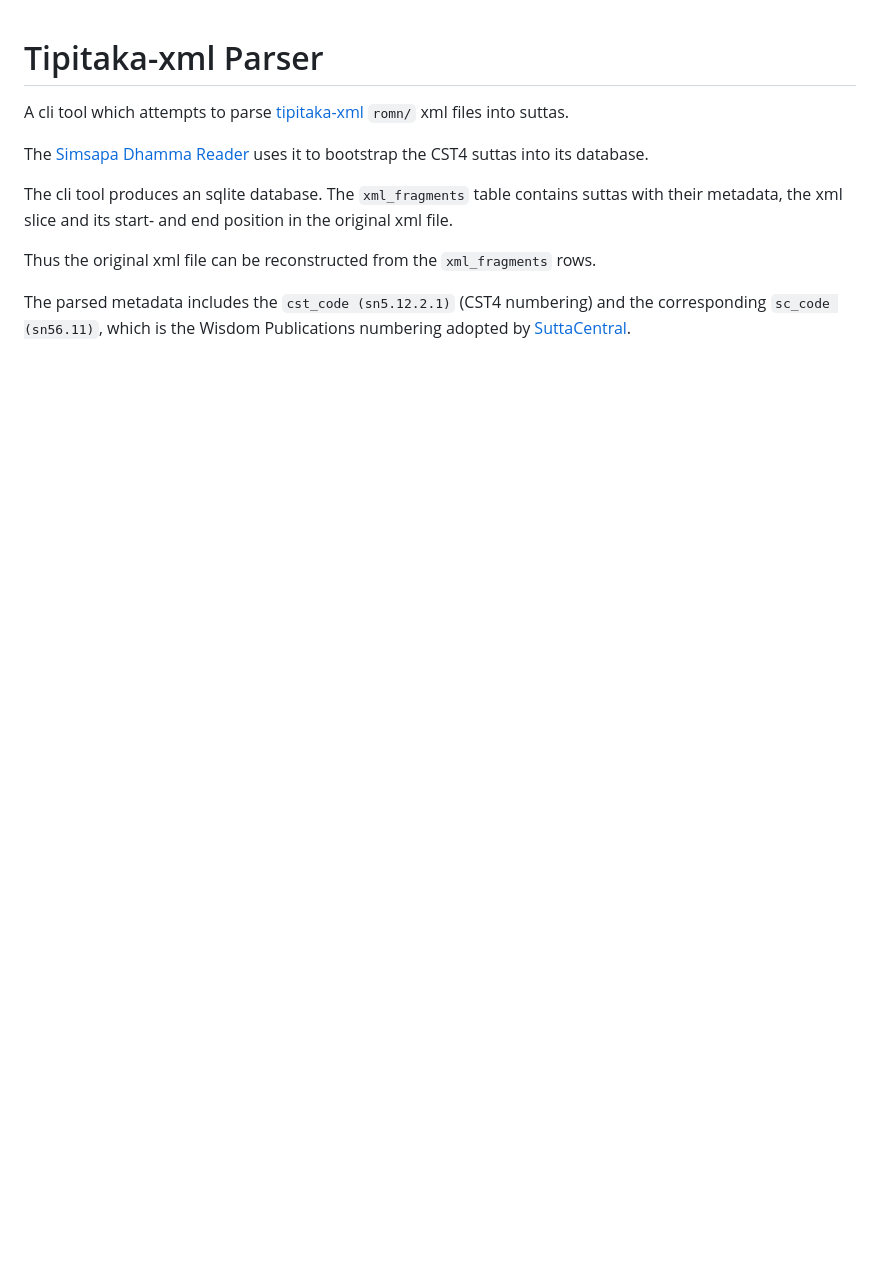
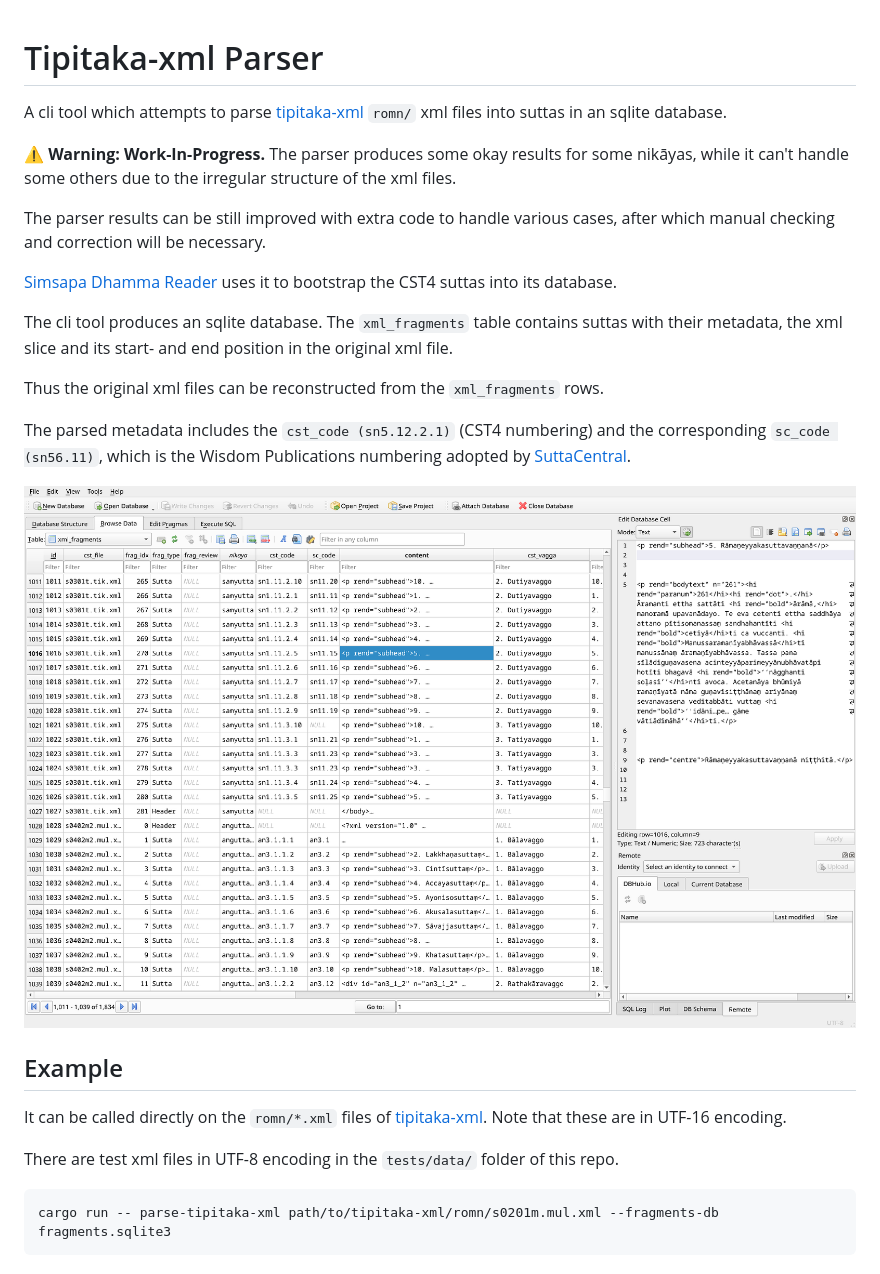
Before and after one commit to simsapa/tipitaka-xml-parser, a Markdown page: README.md, the part around the change. Drawn GitHub-style; pictures changed too: docs/xml-fragments-db-screenshot.png (added); blank space fills up the shorter version.

````diff
--- a/README.md
+++ b/README.md
@@ -1,16 +1,33 @@
 # Tipitaka-xml Parser
 
-A cli tool which attempts to parse [tipitaka-xml](https://github.com/VipassanaTech/tipitaka-xml) `romn/` xml files into suttas.
+A cli tool which attempts to parse [tipitaka-xml](https://github.com/VipassanaTech/tipitaka-xml) `romn/` xml files into suttas in an sqlite database.
 
-The [Simsapa Dhamma Reader](https://github.com/simsapa/simsapa-ng) uses it to
+⚠ **Warning: Work-In-Progress.** The parser produces some okay results for some nikāyas, while it can't handle some others due to the irregular structure of the xml files.
+
+The parser results can be still improved with extra code to handle various cases, after which manual checking and correction will be necessary.
+
+[Simsapa Dhamma Reader](https://github.com/simsapa/simsapa-ng) uses it to
 bootstrap the CST4 suttas into its database.
 
 The cli tool produces an sqlite database. The `xml_fragments` table contains
 suttas with their metadata, the xml slice and its start- and end position in the
 original xml file.
 
-Thus the original xml file can be reconstructed from the `xml_fragments` rows.
+Thus the original xml files can be reconstructed from the `xml_fragments` rows.
 
 The parsed metadata includes the `cst_code (sn5.12.2.1)` (CST4 numbering) and
 the corresponding `sc_code (sn56.11)`, which is the Wisdom Publications
 numbering adopted by [SuttaCentral](https://suttacentral.net/).
+
+![xml fragments db](docs/xml-fragments-db-screenshot.png)
+
+## Example
+
+It can be called directly on the `romn/*.xml` files of [tipitaka-xml](https://github.com/VipassanaTech/tipitaka-xml).
+Note that these are in UTF-16 encoding.
+
+There are test xml files in UTF-8 encoding in the `tests/data/` folder of this repo.
+
+```
+cargo run -- parse-tipitaka-xml path/to/tipitaka-xml/romn/s0201m.mul.xml --fragments-db fragments.sqlite3
+```
````
Also changed, not shown: 3 other files.
